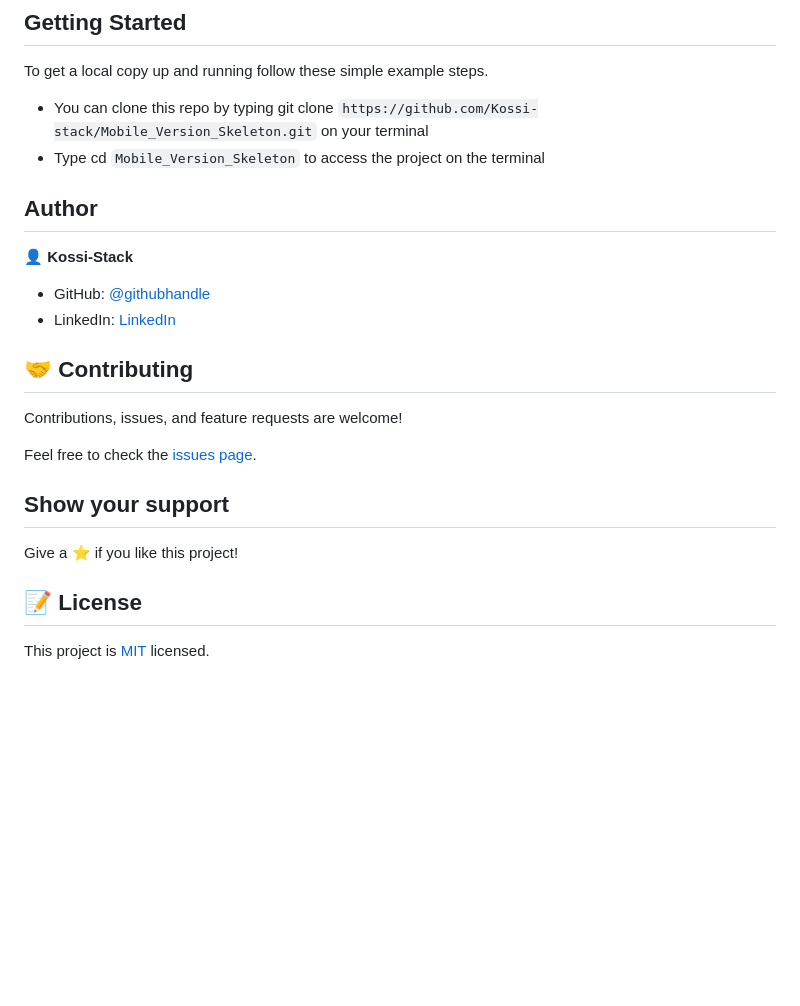
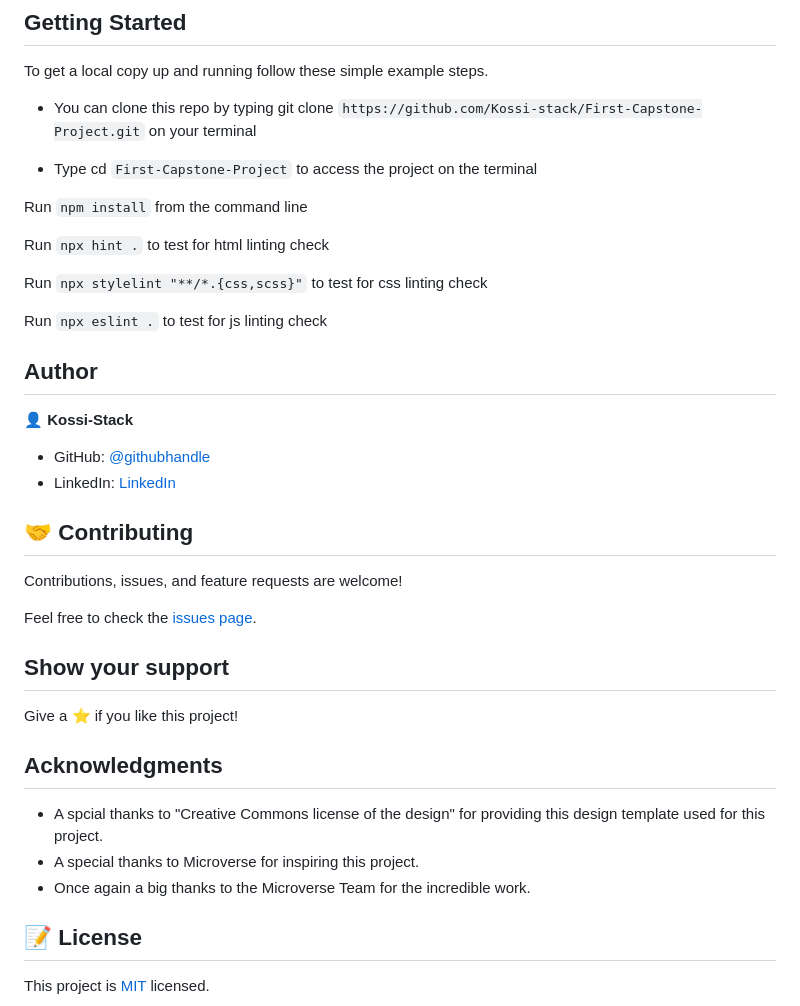
Before and after one commit to Kossi-stack/First-Capstone-Project, a Markdown page: README.md, the part around the change printed below. Drawn GitHub-style; blank space fills up the shorter version.

```diff
--- a/README.md
+++ b/README.md
@@ -29,8 +30,17 @@ It is a web page that contains three sections in the first section we have a hea
 
 To get a local copy up and running follow these simple example steps.
 
-- You can clone this repo by typing git clone `https://github.com/Kossi-stack/Mobile_Version_Skeleton.git` on your terminal
-- Type cd `Mobile_Version_Skeleton` to access the project on the terminal
+- You can clone this repo by typing git clone `https://github.com/Kossi-stack/First-Capstone-Project.git` on your terminal
+
+- Type cd `First-Capstone-Project` to access the project on the terminal
+
+Run `npm install` from the command line
+
+Run `npx hint .` to test for html linting check
+
+Run `npx stylelint "**/*.{css,scss}"` to test for css linting check
+
+Run `npx eslint .` to test for js linting check
 
 ## Author
 
@@ -50,6 +60,12 @@ Feel free to check the [issues page](https://github.com/Kossi-stack/Mobile_Versi
 
 Give a ⭐️ if you like this project!
 
+## Acknowledgments
+
+- A spcial thanks to  "Creative Commons license of the design" for providing this design template used for this project.
+- A special thanks to Microverse for inspiring this project.
+- Once again a big thanks to the Microverse Team for the incredible work.
+
 ## 📝 License
 
 This project is [MIT](./MIT.md) licensed.
```
Also changed, not shown: other parts of README.md (+8 -7 lines), assets/images/demo-desktop.JPG (added), assets/images/demo-mobile.JPG (added), 3 other files.
